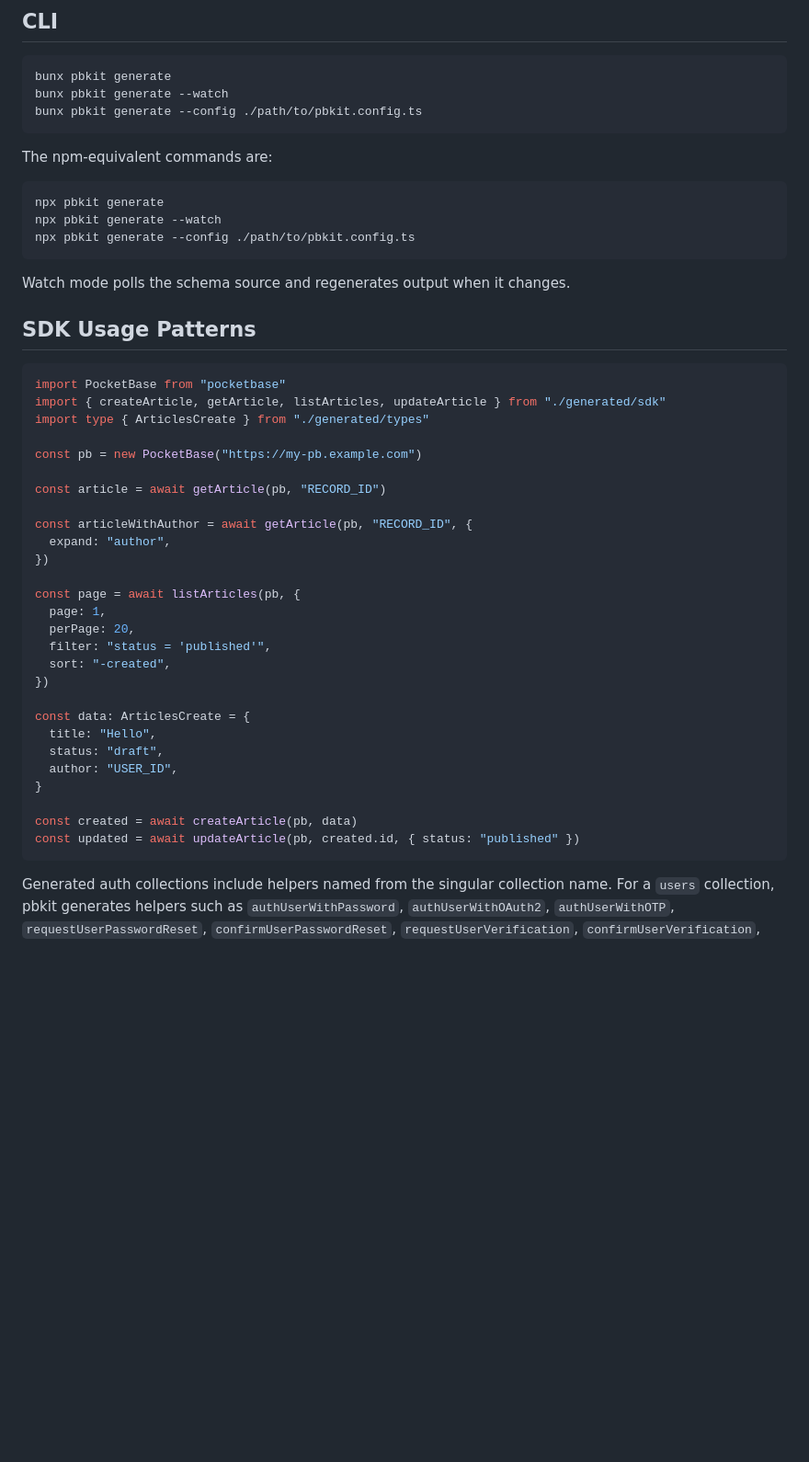
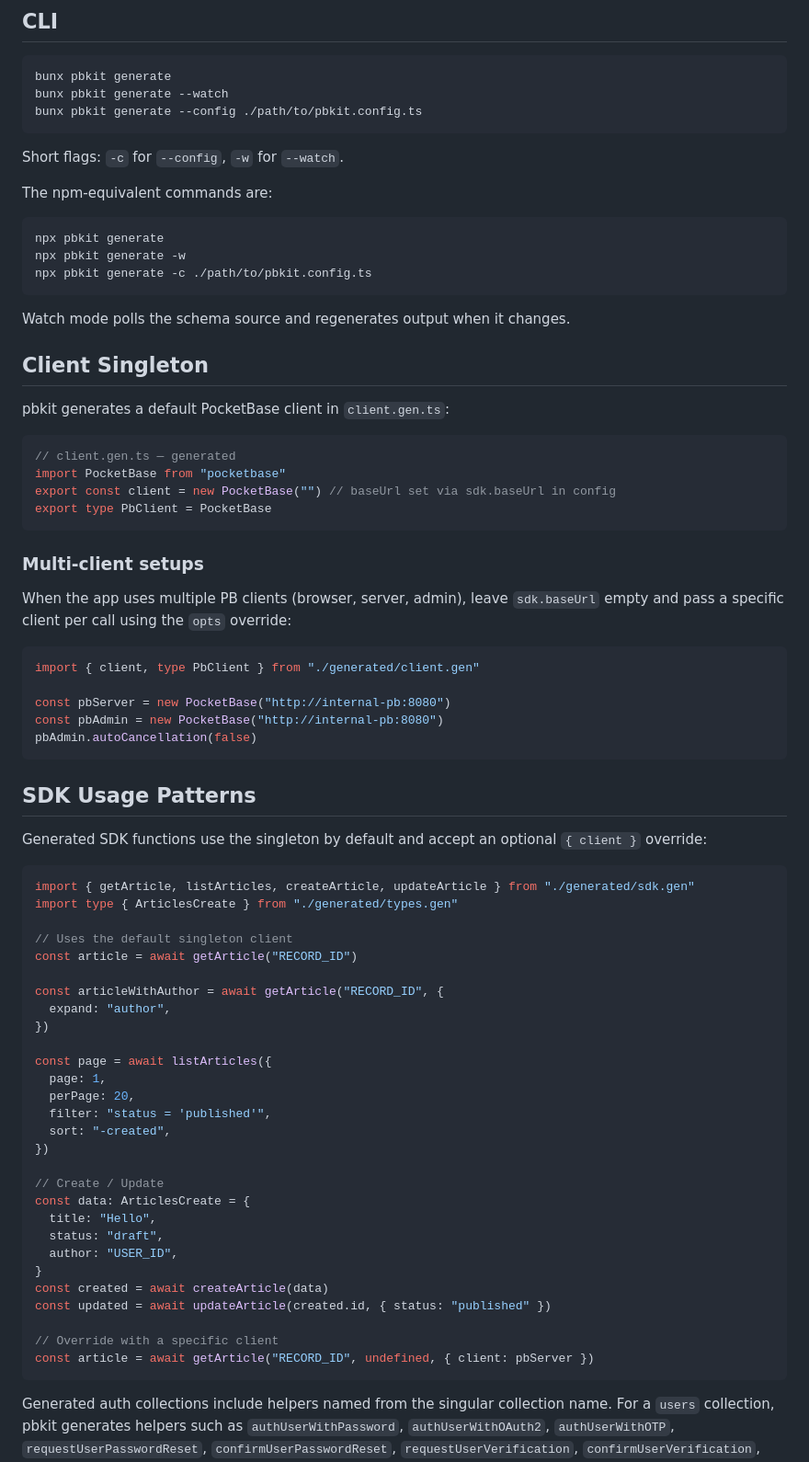
Before and after one commit to Karnak19/pbkit, a Markdown page: skills/pbkit/SKILL.md, the part around one of its changes. Shown at 92% size. Drawn GitHub-style; blank space fills up the shorter version.

Commit message:
fix: update skill with current codegen output, singleton client, .gen.ts suffixes

````diff
--- a/skills/pbkit/SKILL.md
+++ b/skills/pbkit/SKILL.md
@@ -99,46 +102,74 @@ bunx pbkit generate --watch
 bunx pbkit generate --config ./path/to/pbkit.config.ts
 ```
 
+Short flags: `-c` for `--config`, `-w` for `--watch`.
+
 The npm-equivalent commands are:
 
 ```bash
 npx pbkit generate
-npx pbkit generate --watch
-npx pbkit generate --config ./path/to/pbkit.config.ts
+npx pbkit generate -w
+npx pbkit generate -c ./path/to/pbkit.config.ts
 ```
 
 Watch mode polls the schema source and regenerates output when it changes.
 
+## Client Singleton
+
+pbkit generates a default PocketBase client in `client.gen.ts`:
+
+```ts
+// client.gen.ts — generated
+import PocketBase from "pocketbase"
+export const client = new PocketBase("") // baseUrl set via sdk.baseUrl in config
+export type PbClient = PocketBase
+```
+
+### Multi-client setups
+
+When the app uses multiple PB clients (browser, server, admin), leave `sdk.baseUrl` empty and pass a specific client per call using the `opts` override:
+
+```ts
+import { client, type PbClient } from "./generated/client.gen"
+
+const pbServer = new PocketBase("http://internal-pb:8080")
+const pbAdmin = new PocketBase("http://internal-pb:8080")
+pbAdmin.autoCancellation(false)
+```
+
 ## SDK Usage Patterns
 
+Generated SDK functions use the singleton by default and accept an optional `{ client }` override:
+
 ```ts
-import PocketBase from "pocketbase"
-import { createArticle, getArticle, listArticles, updateArticle } from "./generated/sdk"
-import type { ArticlesCreate } from "./generated/types"
+import { getArticle, listArticles, createArticle, updateArticle } from "./generated/sdk.gen"
+import type { ArticlesCreate } from "./generated/types.gen"
 
-const pb = new PocketBase("https://my-pb.example.com")
+// Uses the default singleton client
+const article = await getArticle("RECORD_ID")
 
-const article = await getArticle(pb, "RECORD_ID")
-
-const articleWithAuthor = await getArticle(pb, "RECORD_ID", {
+const articleWithAuthor = await getArticle("RECORD_ID", {
   expand: "author",
 })
 
-const page = await listArticles(pb, {
+const page = await listArticles({
   page: 1,
   perPage: 20,
   filter: "status = 'published'",
   sort: "-created",
 })
 
+// Create / Update
 const data: ArticlesCreate = {
   title: "Hello",
   status: "draft",
   author: "USER_ID",
 }
+const created = await createArticle(data)
+const updated = await updateArticle(created.id, { status: "published" })
 
-const created = await createArticle(pb, data)
-const updated = await updateArticle(pb, created.id, { status: "published" })
+// Override with a specific client
+const article = await getArticle("RECORD_ID", undefined, { client: pbServer })
 ```
 
 Generated auth collections include helpers named from the singular collection name. For a `users` collection, pbkit generates helpers such as `authUserWithPassword`, `authUserWithOAuth2`, `authUserWithOTP`, `requestUserPasswordReset`, `confirmUserPasswordReset`, `requestUserVerification`, `confirmUserVerification`, `requestUserEmailChange`, `confirmUserEmailChange`, and `refreshUser`. For an `admins` collection, those names use `Admin` instead of `User`.
````
Also changed, not shown: other parts of skills/pbkit/SKILL.md (+20 -14 lines).
